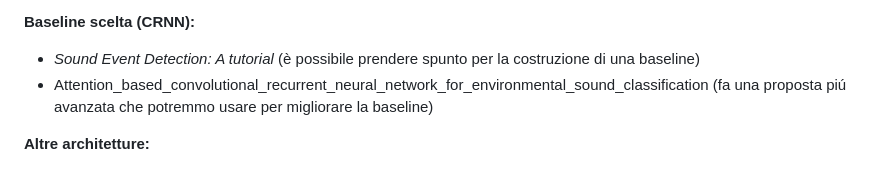
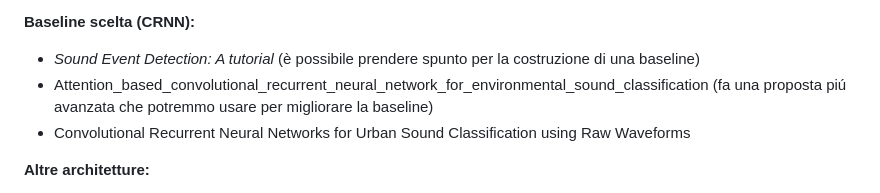
Before and after one commit to ChiaraAuriemma/Sound-Event-Classification, a Markdown page: README.md, the part around the change. Drawn GitHub-style.

```diff
--- a/README.md
+++ b/README.md
@@ -35,6 +35,7 @@
 **Baseline scelta (CRNN):**
 - *Sound Event Detection: A tutorial* (è possibile prendere spunto per la costruzione di una baseline)
 - Attention_based_convolutional_recurrent_neural_network_for_environmental_sound_classification (fa una proposta piú avanzata che potremmo usare per migliorare la baseline)
+- Convolutional Recurrent Neural Networks for Urban Sound Classification using Raw Waveforms
 
 **Altre architetture:**
 - *Sound Events Recognition and Classification Using Machine Learning Techniques* - fra (molto sintetico, utilizza il nostro dataset)
```
